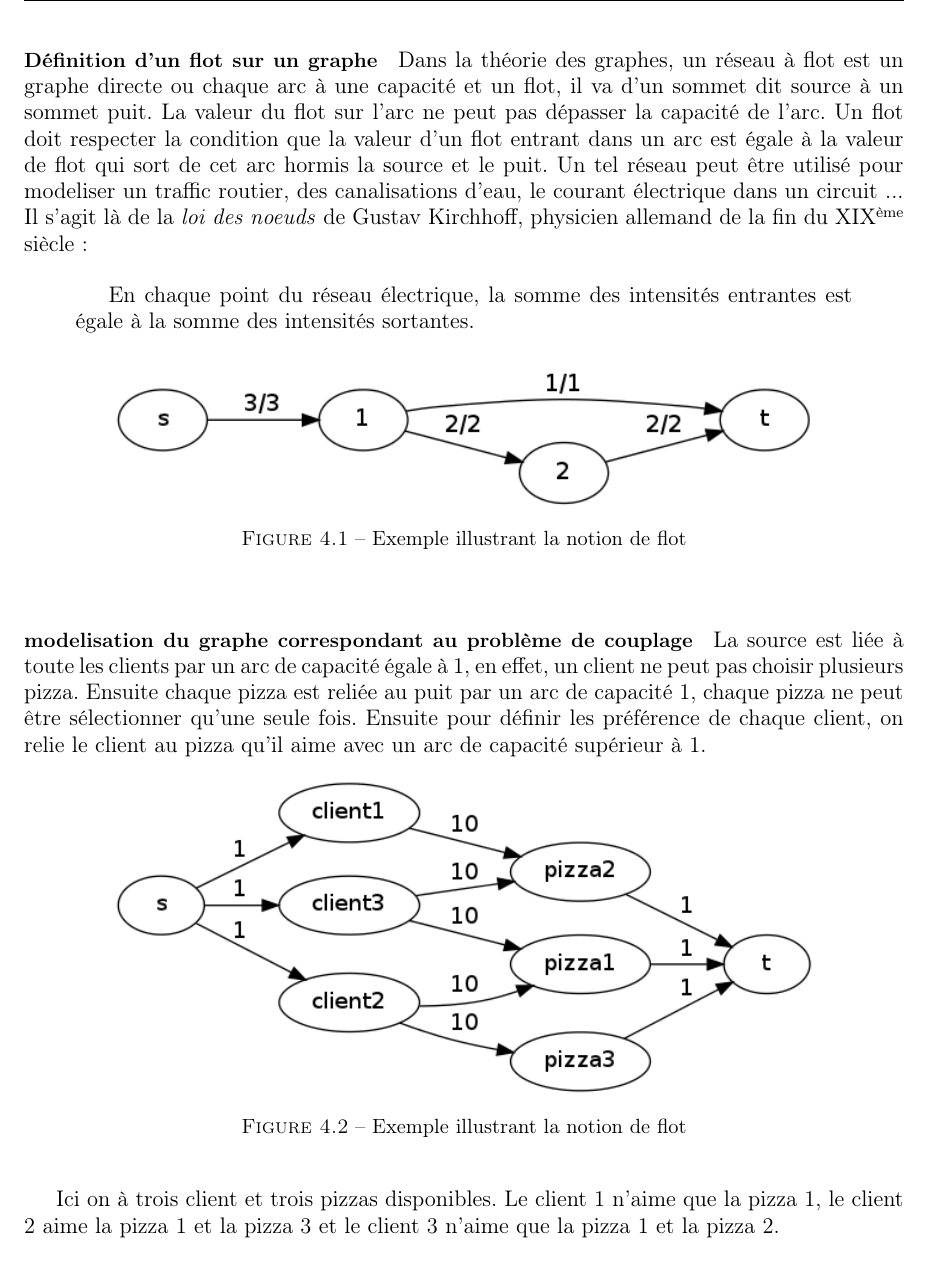
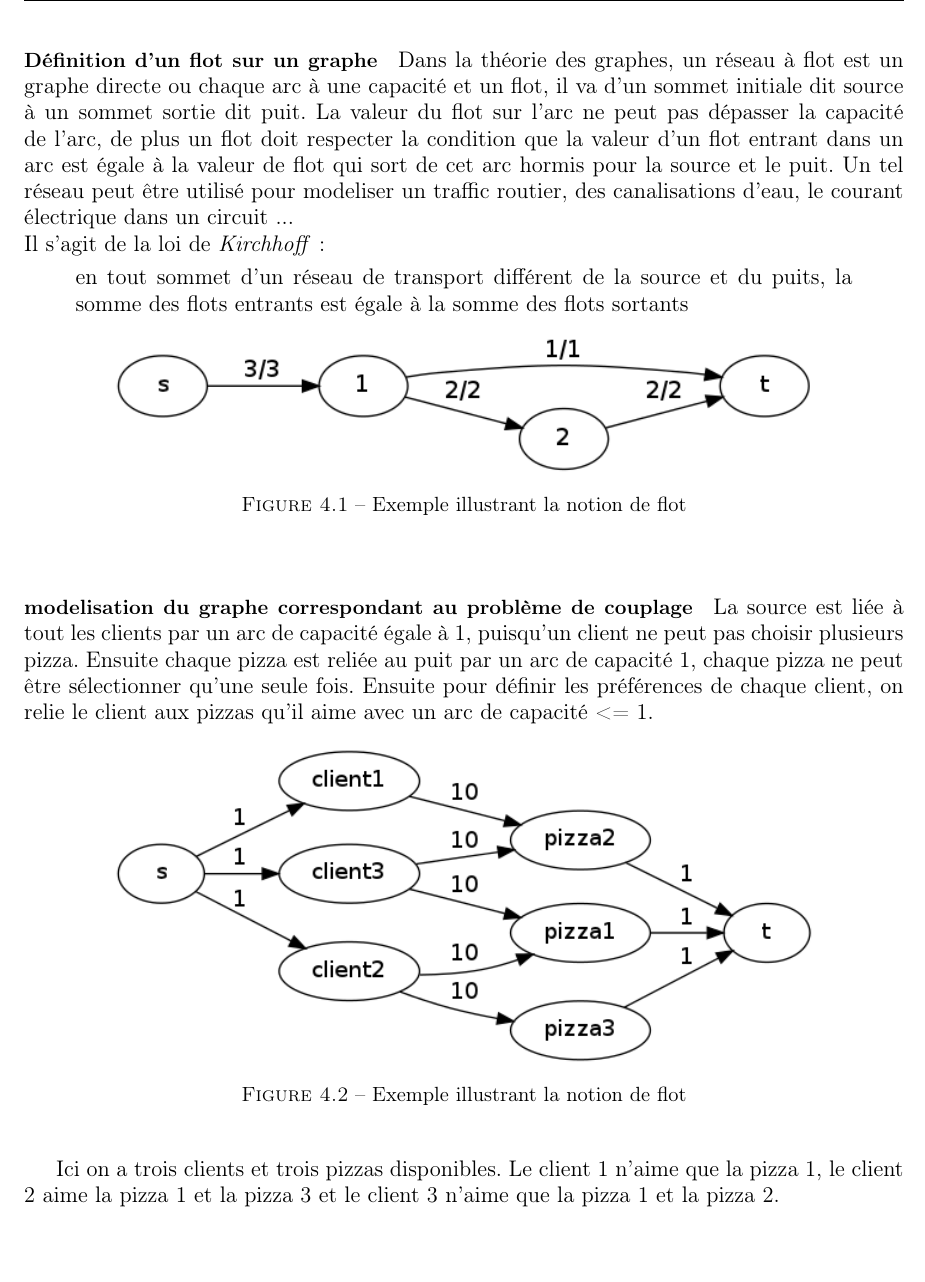
Before and after one commit to ifgx/iutbm, a LaTeX thesis (rapport/rapport_iutbm.tex, which reads rapport/chapters/realisation.tex): part of page 14 of 24, cut so that both start at the same text, the shorter picture padded with empty space. Compiled offline with pdfLaTeX.

Commit message:
rapport couplage

```diff
--- a/rapport/chapters/realisation.tex
+++ b/rapport/chapters/realisation.tex
@@ -96,17 +96,20 @@ comuted_len = computed_len + matrix[1][tmp]
 
         \paragraph{Définition d’un flot sur un graphe}
 
-	    Dans la théorie des graphes, un réseau à flot est un graphe directe ou chaque arc à une capacité et un flot, il va d'un sommet dit source à un sommet puit.
-	    La valeur du flot sur l'arc ne peut pas dépasser la capacité de l'arc. Un flot doit respecter la condition que la valeur d'un flot entrant dans un arc
-	    est égale à la valeur de flot qui sort de cet arc hormis la source et le puit. Un tel réseau peut être utilisé pour modeliser un traffic routier, des canalisations d'eau,
+	    Dans la théorie des graphes, un réseau à flot est un graphe directe ou chaque arc à une capacité et un flot, il va d'un sommet initiale dit source à un sommet sortie dit puit.
+	    La valeur du flot sur l'arc ne peut pas dépasser la capacité de l'arc, de plus un flot doit respecter la condition que la valeur d'un flot entrant dans un arc
+	    est égale à la valeur de flot qui sort de cet arc hormis pour la source et le puit. Un tel réseau peut être utilisé pour modeliser un traffic routier, des canalisations d'eau,
 	    le courant électrique dans un circuit ...
-	    Il s'agit là de la \emph{loi des noeuds} de Gustav Kirchhoff, physicien allemand de la fin du XIX\up{ème} siècle:
+\newline
+	    Il s'agit de la loi de \emph{Kirchhoff} :
+\begin{quote}
 
+en tout sommet d’un réseau de transport
+différent de la source et du puits, la somme des flots
+entrants est égale à la somme des flots sortants
 
-\begin{quotation}
- 	    En chaque point du réseau électrique, la somme des intensités entrantes est égale à la somme des intensités sortantes.
+\end{quote}
 
-\end{quotation}
 \begin{figure}[h]
 \begin{center}
     \includegraphics[width=.8\textwidth]{flow.png}
@@ -116,9 +119,9 @@ comuted_len = computed_len + matrix[1][tmp]
 \end{figure}
 
       \paragraph{modelisation du graphe correspondant au problème de couplage}
-      La source est liée à toute les clients par un arc de capacité égale à 1, en effet, un client ne peut pas choisir plusieurs pizza.
+      La source est liée à tout les clients par un arc de capacité égale à 1, puisqu'un client ne peut pas choisir plusieurs pizza.
       Ensuite chaque pizza est reliée au puit par un arc de capacité 1, chaque pizza ne peut être sélectionner qu'une seule fois.
-      Ensuite pour définir les préférence de chaque client, on relie le client au pizza qu'il aime avec un arc de capacité supérieur à 1.
+      Ensuite pour définir les préférences de chaque client, on relie le client aux pizzas qu'il aime avec un arc de capacité <= 1.
 
 \begin{figure}[h]
 \begin{center}
@@ -128,7 +131,7 @@ comuted_len = computed_len + matrix[1][tmp]
 \end{center}
 \end{figure}
 
-Ici on à trois client et trois pizzas disponibles. Le client 1 n'aime que la pizza 1, le client 2 aime la pizza 1 et la pizza 3 et le client 3 n'aime que la pizza 1 et la pizza 2.
+Ici on a trois clients et trois pizzas disponibles. Le client 1 n'aime que la pizza 1, le client 2 aime la pizza 1 et la pizza 3 et le client 3 n'aime que la pizza 1 et la pizza 2.
 
 
 \paragraph{algorithme de Ford-Fulkerson}
```
